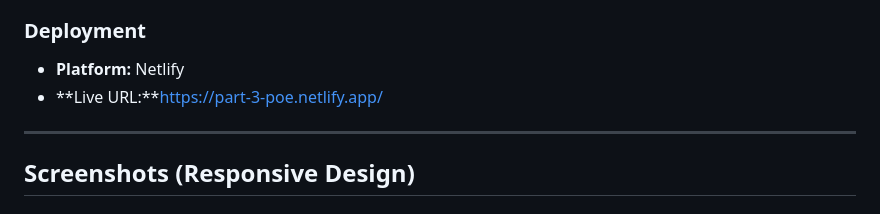
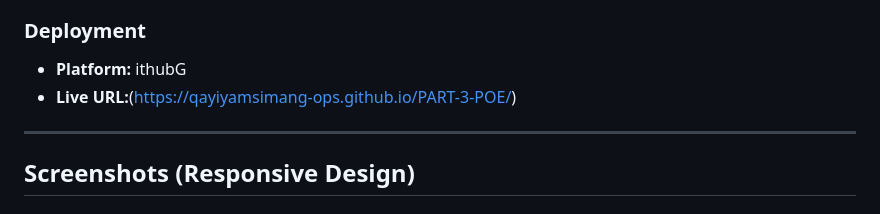
Before and after one commit to qayiyamsimang-ops/PART-3-POE, a Markdown page: README.md, the part around the change. GitHub-like rendering.

Commit message:
Update README with project details and changes

```diff
--- a/README.md
+++ b/README.md
@@ -116,8 +116,8 @@ CleanCoast Cape Town
 - robots.txt and sitemap.xml created
 
 ### Deployment
-- **Platform:** Netlify
-- **Live URL:**https://part-3-poe.netlify.app/
+- **Platform:** ithubG
+- **Live URL:**(https://qayiyamsimang-ops.github.io/PART-3-POE/)
 ---
 
 ## Screenshots (Responsive Design)
```
